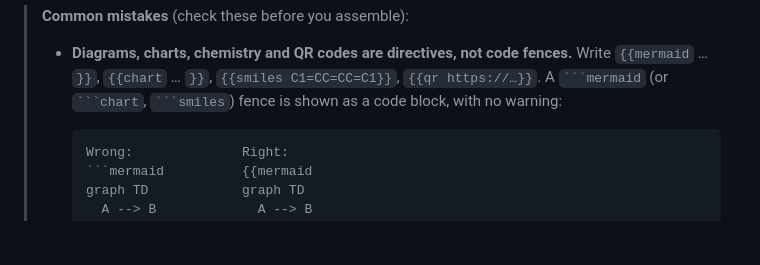
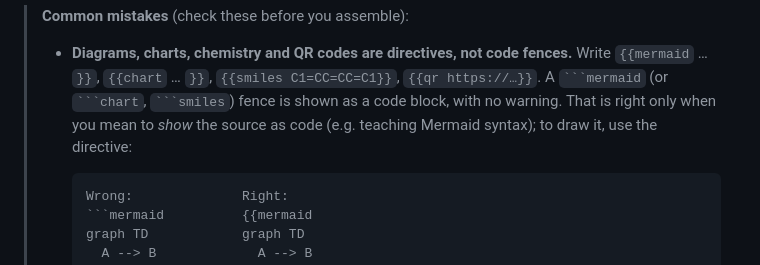
Before and after one commit to wangyu16/orz-mdhtml, a Markdown page: orz-mdhtml-skills/SKILL.md, the part around the change. Drawn GitHub-style; blank space fills up the shorter version.

Commit message:
skill: Common mistakes — a code fence is right when you mean to show diagram source; use the directive to draw it (owner)
Co-Authored-By: Claude Opus 5.5 (1M context) <noreply@anthropic.com>

`````diff
--- a/orz-mdhtml-skills/SKILL.md
+++ b/orz-mdhtml-skills/SKILL.md
@@ -22,7 +22,9 @@ browser rewrites the whole file from the text.
 > - **Diagrams, charts, chemistry and QR codes are directives, not code
 >   fences.** Write `{{mermaid` … `}}`, `{{chart` … `}}`, `{{smiles C1=CC=CC=C1}}`,
 >   `{{qr https://…}}`. A ```` ```mermaid ```` (or ```` ```chart ````,
->   ```` ```smiles ````) fence is shown as a code block, with no warning:
+>   ```` ```smiles ````) fence is shown as a code block, with no warning. That is right only
+>   when you mean to *show* the source as code (e.g. teaching Mermaid syntax); to draw it,
+>   use the directive:
 >
 >   ````markdown
 >   Wrong:              Right:
`````
